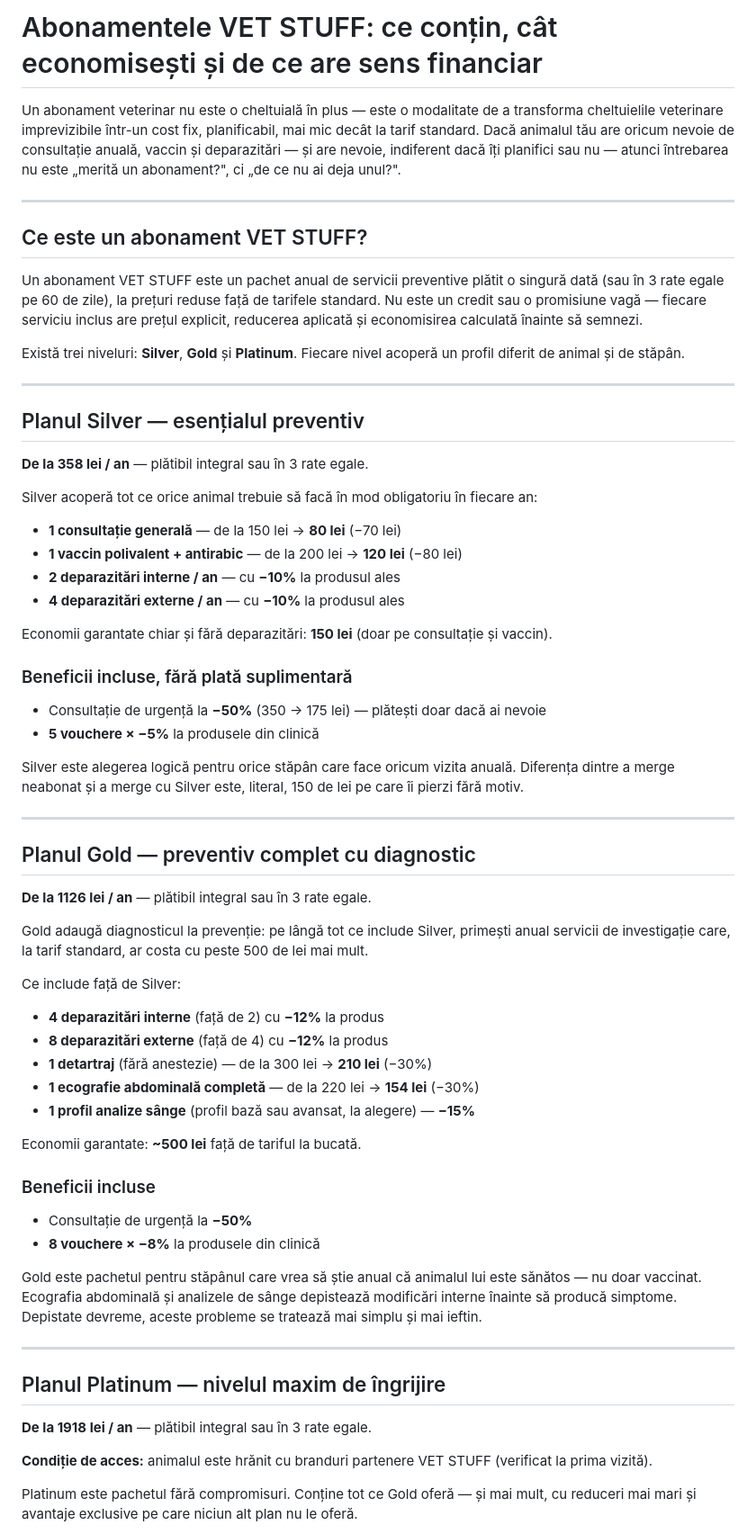
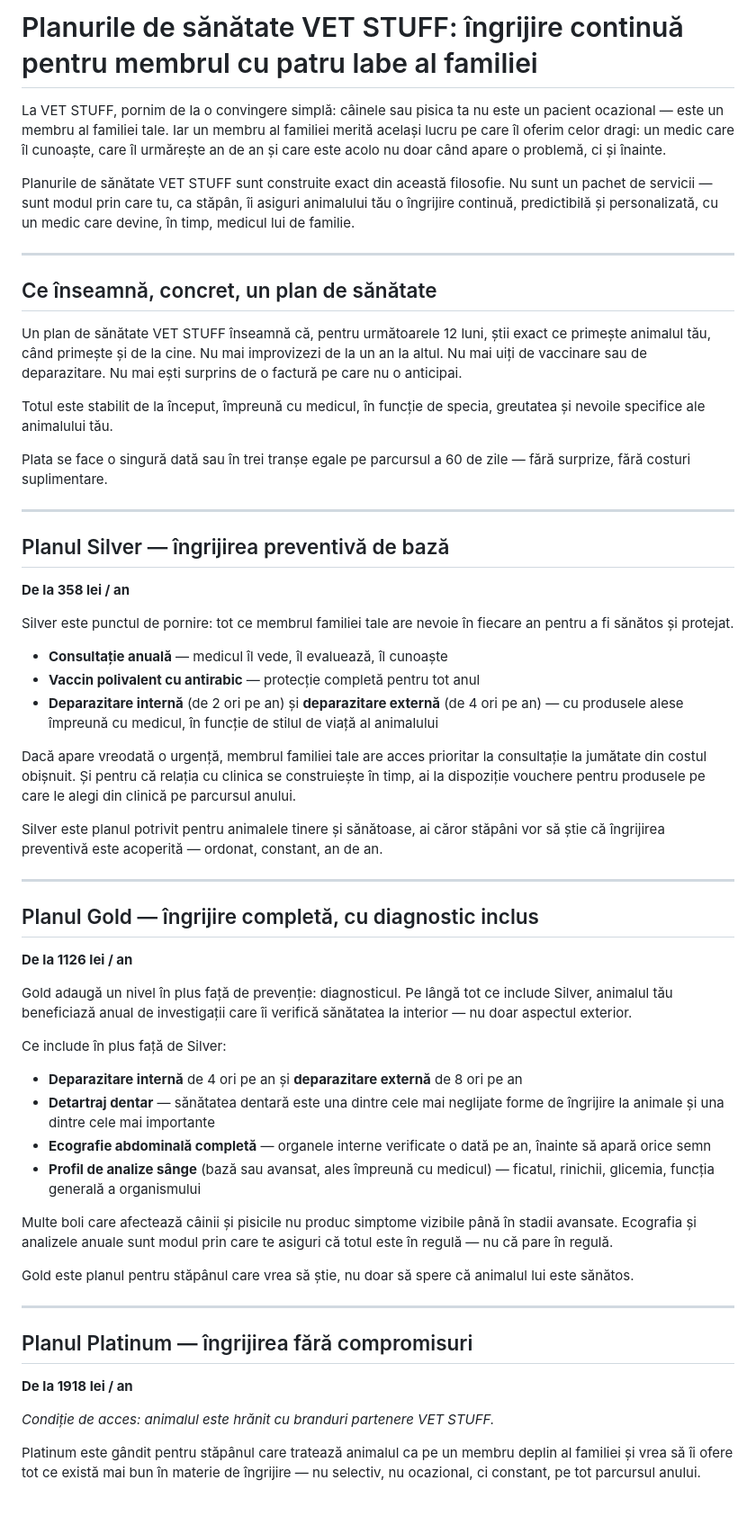
Before and after one commit to silviubalas/VET-STUFF--WEBSITE, a Markdown page: blog/posts/abonamente-vet-stuff.md, the part around one of its changes. Shown at 90% size. GitHub-like rendering; blank space fills up the shorter version.

```diff
--- a/blog/posts/abonamente-vet-stuff.md
+++ b/blog/posts/abonamente-vet-stuff.md
@@ -1,66 +1,60 @@
-# Abonamentele VET STUFF: ce conțin, cât economisești și de ce are sens financiar
+# Planurile de sănătate VET STUFF: îngrijire continuă pentru membrul cu patru labe al familiei
 
-Un abonament veterinar nu este o cheltuială în plus — este o modalitate de a transforma cheltuielile veterinare imprevizibile într-un cost fix, planificabil, mai mic decât la tarif standard. Dacă animalul tău are oricum nevoie de consultație anuală, vaccin și deparazitări — și are nevoie, indiferent dacă îți planifici sau nu — atunci întrebarea nu este „merită un abonament?", ci „de ce nu ai deja unul?".
+La VET STUFF, pornim de la o convingere simplă: câinele sau pisica ta nu este un pacient ocazional — este un membru al familiei tale. Iar un membru al familiei merită același lucru pe care îl oferim celor dragi: un medic care îl cunoaște, care îl urmărește an de an și care este acolo nu doar când apare o problemă, ci și înainte.
+
+Planurile de sănătate VET STUFF sunt construite exact din această filosofie. Nu sunt un pachet de servicii — sunt modul prin care tu, ca stăpân, îi asiguri animalului tău o îngrijire continuă, predictibilă și personalizată, cu un medic care devine, în timp, medicul lui de familie.
 
 ---
 
-## Ce este un abonament VET STUFF?
+## Ce înseamnă, concret, un plan de sănătate
 
-Un abonament VET STUFF este un pachet anual de servicii preventive plătit o singură dată (sau în 3 rate egale pe 60 de zile), la prețuri reduse față de tarifele standard. Nu este un credit sau o promisiune vagă — fiecare serviciu inclus are prețul explicit, reducerea aplicată și economisirea calculată înainte să semnezi.
+Un plan de sănătate VET STUFF înseamnă că, pentru următoarele 12 luni, știi exact ce primește animalul tău, când primește și de la cine. Nu mai improvizezi de la un an la altul. Nu mai uiți de vaccinare sau de deparazitare. Nu mai ești surprins de o factură pe care nu o anticipai.
 
-Există trei niveluri: **Silver**, **Gold** și **Platinum**. Fiecare nivel acoperă un profil diferit de animal și de stăpân.
+Totul este stabilit de la început, împreună cu medicul, în funcție de specia, greutatea și nevoile specifice ale animalului tău.
+
+Plata se face o singură dată sau în trei tranșe egale pe parcursul a 60 de zile — fără surprize, fără costuri suplimentare.
 
 ---
 
-## Planul Silver — esențialul preventiv
+## Planul Silver — îngrijirea preventivă de bază
 
-**De la 358 lei / an** — plătibil integral sau în 3 rate egale.
+**De la 358 lei / an**
 
-Silver acoperă tot ce orice animal trebuie să facă în mod obligatoriu în fiecare an:
+Silver este punctul de pornire: tot ce membrul familiei tale are nevoie în fiecare an pentru a fi sănătos și protejat.
 
-- **1 consultație generală** — de la 150 lei → **80 lei** (−70 lei)
-- **1 vaccin polivalent + antirabic** — de la 200 lei → **120 lei** (−80 lei)
-- **2 deparazitări interne / an** — cu **−10%** la produsul ales
-- **4 deparazitări externe / an** — cu **−10%** la produsul ales
+- **Consultație anuală** — medicul îl vede, îl evaluează, îl cunoaște
+- **Vaccin polivalent cu antirabic** — protecție completă pentru tot anul
+- **Deparazitare internă** (de 2 ori pe an) și **deparazitare externă** (de 4 ori pe an) — cu produsele alese împreună cu medicul, în funcție de stilul de viață al animalului
 
-Economii garantate chiar și fără deparazitări: **150 lei** (doar pe consultație și vaccin).
+Dacă apare vreodată o urgență, membrul familiei tale are acces prioritar la consultație la jumătate din costul obișnuit. Și pentru că relația cu clinica se construiește în timp, ai la dispoziție vouchere pentru produsele pe care le alegi din clinică pe parcursul anului.
 
-### Beneficii incluse, fără plată suplimentară
-- Consultație de urgență la **−50%** (350 → 175 lei) — plătești doar dacă ai nevoie
-- **5 vouchere × −5%** la produsele din clinică
-
-Silver este alegerea logică pentru orice stăpân care face oricum vizita anuală. Diferența dintre a merge neabonat și a merge cu Silver este, literal, 150 de lei pe care îi pierzi fără motiv.
+Silver este planul potrivit pentru animalele tinere și sănătoase, ai căror stăpâni vor să știe că îngrijirea preventivă este acoperită — ordonat, constant, an de an.
 
 ---
 
-## Planul Gold — preventiv complet cu diagnostic
+## Planul Gold — îngrijire completă, cu diagnostic inclus
 
-**De la 1126 lei / an** — plătibil integral sau în 3 rate egale.
+**De la 1126 lei / an**
 
-Gold adaugă diagnosticul la prevenție: pe lângă tot ce include Silver, primești anual servicii de investigație care, la tarif standard, ar costa cu peste 500 de lei mai mult.
+Gold adaugă un nivel în plus față de prevenție: diagnosticul. Pe lângă tot ce include Silver, animalul tău beneficiază anual de investigații care îi verifică sănătatea la interior — nu doar aspectul exterior.
 
-Ce include față de Silver:
-- **4 deparazitări interne** (față de 2) cu **−12%** la produs
-- **8 deparazitări externe** (față de 4) cu **−12%** la produs
-- **1 detartraj** (fără anestezie) — de la 300 lei → **210 lei** (−30%)
-- **1 ecografie abdominală completă** — de la 220 lei → **154 lei** (−30%)
-- **1 profil analize sânge** (profil bază sau avansat, la alegere) — **−15%**
+Ce include în plus față de Silver:
+- **Deparazitare internă** de 4 ori pe an și **deparazitare externă** de 8 ori pe an
+- **Detartraj dentar** — sănătatea dentară este una dintre cele mai neglijate forme de îngrijire la animale și una dintre cele mai importante
+- **Ecografie abdominală completă** — organele interne verificate o dată pe an, înainte să apară orice semn
+- **Profil de analize sânge** (bază sau avansat, ales împreună cu medicul) — ficatul, rinichii, glicemia, funcția generală a organismului
 
-Economii garantate: **~500 lei** față de tariful la bucată.
+Multe boli care afectează câinii și pisicile nu produc simptome vizibile până în stadii avansate. Ecografia și analizele anuale sunt modul prin care te asiguri că totul este în regulă — nu că pare în regulă.
 
-### Beneficii incluse
-- Consultație de urgență la **−50%**
-- **8 vouchere × −8%** la produsele din clinică
-
-Gold este pachetul pentru stăpânul care vrea să știe anual că animalul lui este sănătos — nu doar vaccinat. Ecografia abdominală și analizele de sânge depistează modificări interne înainte să producă simptome. Depistate devreme, aceste probleme se tratează mai simplu și mai ieftin.
+Gold este planul pentru stăpânul care vrea să știe, nu doar să spere că animalul lui este sănătos.
 
 ---
 
-## Planul Platinum — nivelul maxim de îngrijire
+## Planul Platinum — îngrijirea fără compromisuri
 
-**De la 1918 lei / an** — plătibil integral sau în 3 rate egale.
+**De la 1918 lei / an**
 
-**Condiție de acces:** animalul este hrănit cu branduri partenere VET STUFF (verificat la prima vizită).
+*Condiție de acces: animalul este hrănit cu branduri partenere VET STUFF.*
 
-Platinum este pachetul fără compromisuri. Conține tot ce Gold oferă — și mai mult, cu reduceri mai mari și avantaje exclusive pe care niciun alt plan nu le oferă.
+Platinum este gândit pentru stăpânul care tratează animalul ca pe un membru deplin al familiei și vrea să îi ofere tot ce există mai bun în materie de îngrijire — nu selectiv, nu ocazional, ci constant, pe tot parcursul anului.
 
```
Also changed, not shown: other parts of blog/posts/abonamente-vet-stuff.md (+32 -60 lines).
